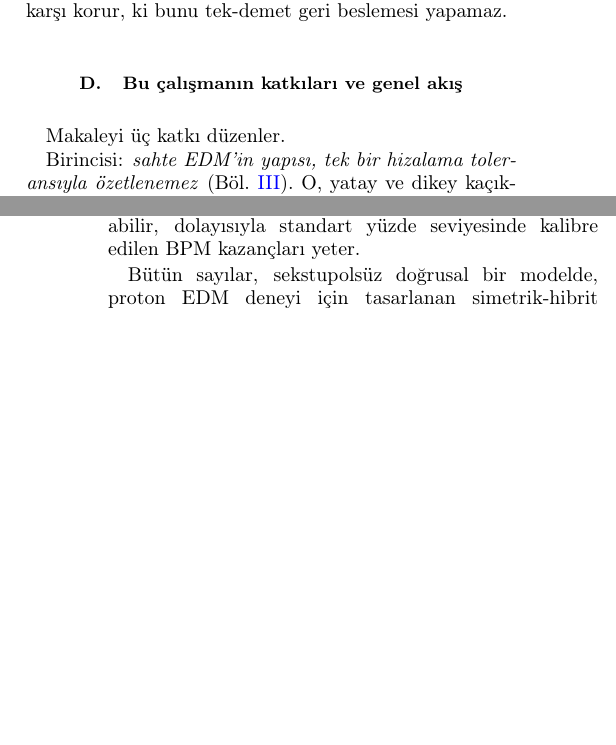
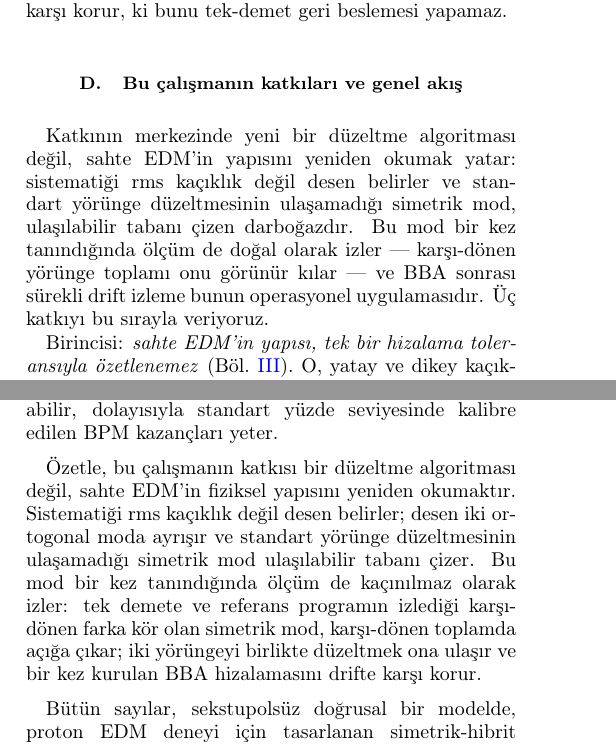
Before and after one commit to selcuk-hoo/manyetik_alan_olcumu, a LaTeX paper (makale_orbit_bastirma_tr.tex): two parts of the columns of pages 2 and 13 of 15, joined at a grey line, cut so that both start at the same text, the shorter picture padded with empty space. Compiled offline with pdfLaTeX.

Commit message:
docs: katkıyı constructive-proof çerçevesine oturt (giriş + sonuç)
Anlatı hiyerarşisi: fizik (yapı) → gözlenebilir → ölçüm → operasyon.
Katkının merkezi yeni bir OC algoritması değil, sahte EDM'in yapısını yeniden
okumak; CR-toplam bunun doğal ölçüm sonucu, drift izleme operasyonel uygulama.

- §I.D'ye tez-çerçevesi lead-in: sistematiği rms değil desen belirler; standart
  yörünge düzeltmesinin ulaşamadığı simetrik mod ulaşılabilir tabanı çizen
  darboğaz; mod tanınınca ölçüm (CR-toplam) doğal olarak izler.
- §VII'ye constructive-proof kapanışı: aynı yay, sum-vs-difference vuruşu öne.

DÜZELTME (ChatGPT önerisinden sapma): simetrik mod sahte EDM'i "governs"
DEĞİL — f_ss en küçük kanaldır; simetrik mod düzeltme-sonrası ARTIK/darboğaz,
ulaşılabilir tabanı belirler. "governs" ifadesi §III.B ile çelişirdi.

Derleme temiz (15 sayfa, 0 tanımsız ref).

Co-Authored-By: Claude Opus 4.8 <noreply@anthropic.com>
Claude-Session: https://claude.ai/code/session_01NK2CTauszRgg7Z1ajN7kvy

```diff
--- a/makale_orbit_bastirma_tr.tex
+++ b/makale_orbit_bastirma_tr.tex
@@ -181,7 +181,12 @@ ki bunu tek-demet geri beslemesi yapamaz.
 \subsection{Bu çalışmanın katkıları ve genel akış}
 \label{sec:outline}
 
-Makaleyi üç katkı düzenler.
+Katkının merkezinde yeni bir düzeltme algoritması değil, sahte EDM'in yapısını
+yeniden okumak yatar: sistematiği rms kaçıklık değil desen belirler ve standart
+yörünge düzeltmesinin ulaşamadığı simetrik mod, ulaşılabilir tabanı çizen
+darboğazdır. Bu mod bir kez tanındığında ölçüm de doğal olarak izler --- karşı-dönen
+yörünge toplamı onu görünür kılar --- ve BBA sonrası sürekli drift izleme bunun
+operasyonel uygulamasıdır. Üç katkıyı bu sırayla veriyoruz.
 
 Birincisi: \emph{sahte EDM'in yapısı, tek bir hizalama toleransıyla özetlenemez}
 (Böl.~\ref{sec:mechanism}). O, yatay ve dikey kaçıklık desenlerinin bilineer bir
@@ -1110,6 +1115,14 @@ bir BPM kazanç hatasıdır --- $\%1$ kazanç $\sim\!0{,}6~\mu$m simetrik artık
 optik tabanıyla kıyaslanabilir, dolayısıyla standart yüzde seviyesinde kalibre edilen
 BPM kazançları yeter.
 
+Özetle, bu çalışmanın katkısı bir düzeltme algoritması değil, sahte EDM'in fiziksel
+yapısını yeniden okumaktır. Sistematiği rms kaçıklık değil desen belirler; desen iki
+ortogonal moda ayrışır ve standart yörünge düzeltmesinin ulaşamadığı simetrik mod
+ulaşılabilir tabanı çizer. Bu mod bir kez tanındığında ölçüm de kaçınılmaz olarak
+izler: tek demete ve referans programın izlediği karşı-dönen farka kör olan simetrik
+mod, karşı-dönen toplamda açığa çıkar; iki yörüngeyi birlikte düzeltmek ona ulaşır ve
+bir kez kurulan BBA hizalamasını drifte karşı korur.
+
 Bütün sayılar, sekstupolsüz doğrusal bir modelde, proton EDM deneyi için tasarlanan
 simetrik-hibrit halkaya~\cite{omarov} aittir. Niteliksel ile niceliksel arasında bir
 ayrım akılda tutulmalı. Yapısal sonuçlar --- görünürlük ayrımı, bilineer kanal
```
Also changed, not shown: makale_orbit_bastirma_tr.pdf.
